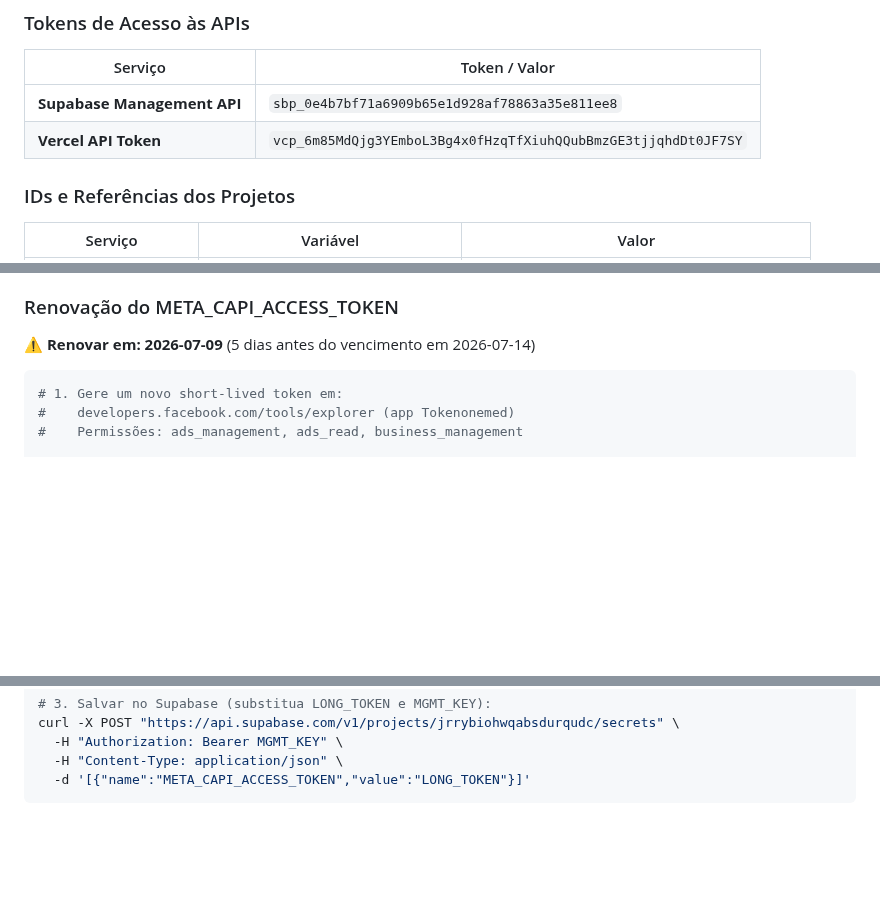
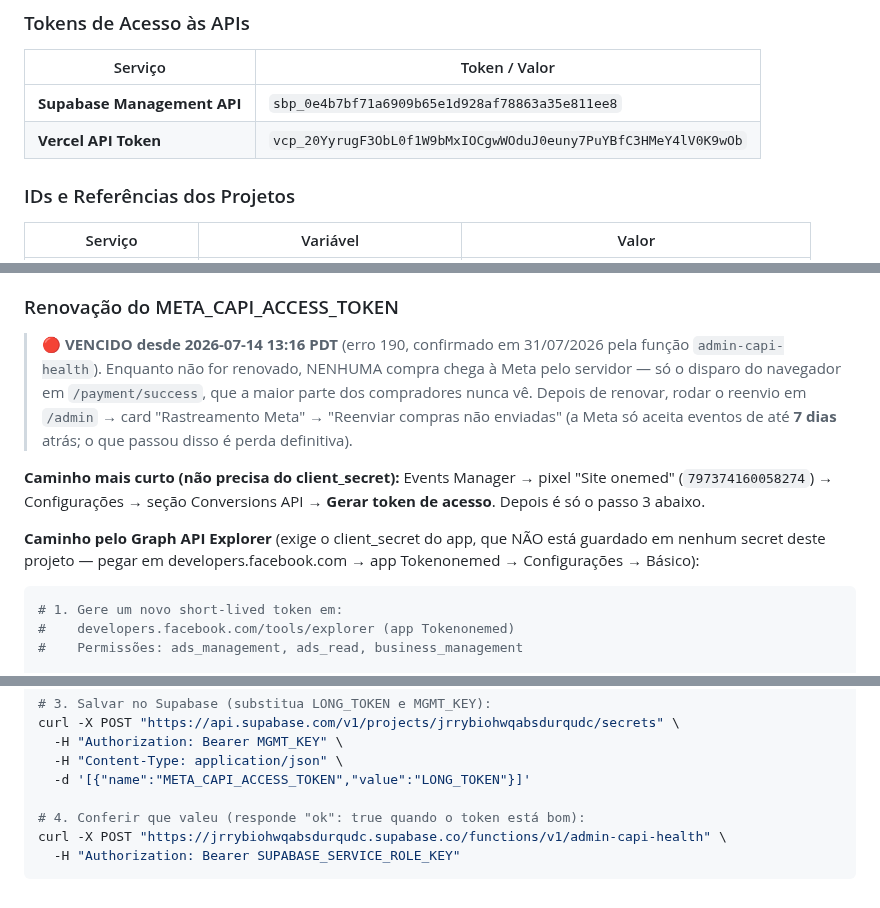
Before and after one commit to urifs/Onemed, a Markdown page: CLAUDE.md, 3 parts joined by grey strips. GitHub-like rendering; blank space fills up the shorter version.

Commit message:
docs: atualiza token da Vercel e o estado real do token da CAPI
O token da Vercel no CLAUDE.md passou a responder invalidToken; substituido
pelo que o usuario forneceu (verificado contra a API de deployments).

A secao de renovacao do META_CAPI_ACCESS_TOKEN dizia "renovar em 2026-07-09"
como se fosse futuro — o token venceu em 14/07 e esta vencido. Agora registra
o estado real, o caminho curto pelo Events Manager (que nao exige o
client_secret do app, mascarado no arquivo) e o comando de verificacao.

Co-Authored-By: Claude Opus 5 <noreply@anthropic.com>
Claude-Session: https://claude.ai/code/session_01Ca4fp6MbJmKZL7yRfy9fT7

````diff
--- a/CLAUDE.md
+++ b/CLAUDE.md
@@ -39,7 +39,7 @@
 | Serviço | Token / Valor |
 |---------|--------------|
 | **Supabase Management API** | `sbp_0e4b7bf71a6909b65e1d928af78863a35e811ee8` |
-| **Vercel API Token** | `vcp_6m85MdQjg3YEmboL3Bg4x0fHzqTfXiuhQQubBmzGE3tjjqhdDt0JF7SY` |
+| **Vercel API Token** | `vcp_20YyrugF3ObL0f1W9bMxIOCgwWOduJ0euny7PuYBfC3HMeY4lV0K9wOb` |
 
 ### IDs e Referências dos Projetos
 
@@ -905,7 +905,20 @@ conferir `OPTIONS` — 500 ali é BOOT_ERROR, não erro de aplicação.
 
 ### Renovação do META_CAPI_ACCESS_TOKEN
 
-**⚠️ Renovar em: 2026-07-09** (5 dias antes do vencimento em 2026-07-14)
+> **🔴 VENCIDO desde 2026-07-14 13:16 PDT** (erro 190, confirmado em 31/07/2026 pela
+> função `admin-capi-health`). Enquanto não for renovado, NENHUMA compra chega à Meta
+> pelo servidor — só o disparo do navegador em `/payment/success`, que a maior parte
+> dos compradores nunca vê. Depois de renovar, rodar o reenvio em `/admin` →
+> card "Rastreamento Meta" → "Reenviar compras não enviadas" (a Meta só aceita
+> eventos de até **7 dias** atrás; o que passou disso é perda definitiva).
+
+**Caminho mais curto (não precisa do client_secret):**
+Events Manager → pixel "Site onemed" (`797374160058274`) → Configurações →
+seção Conversions API → **Gerar token de acesso**. Depois é só o passo 3 abaixo.
+
+**Caminho pelo Graph API Explorer** (exige o client_secret do app, que NÃO está
+guardado em nenhum secret deste projeto — pegar em developers.facebook.com →
+app Tokenonemed → Configurações → Básico):
 
 ```bash
 # 1. Gere um novo short-lived token em:
@@ -924,4 +937,8 @@ curl -X POST "https://api.supabase.com/v1/projects/jrrybiohwqabsdurqudc/secrets"
   -H "Authorization: Bearer MGMT_KEY" \
   -H "Content-Type: application/json" \
   -d '[{"name":"META_CAPI_ACCESS_TOKEN","value":"LONG_TOKEN"}]'
+
+# 4. Conferir que valeu (responde "ok": true quando o token está bom):
+curl -X POST "https://jrrybiohwqabsdurqudc.supabase.co/functions/v1/admin-capi-health" \
+  -H "Authorization: Bearer SUPABASE_SERVICE_ROLE_KEY"
 ```
````
